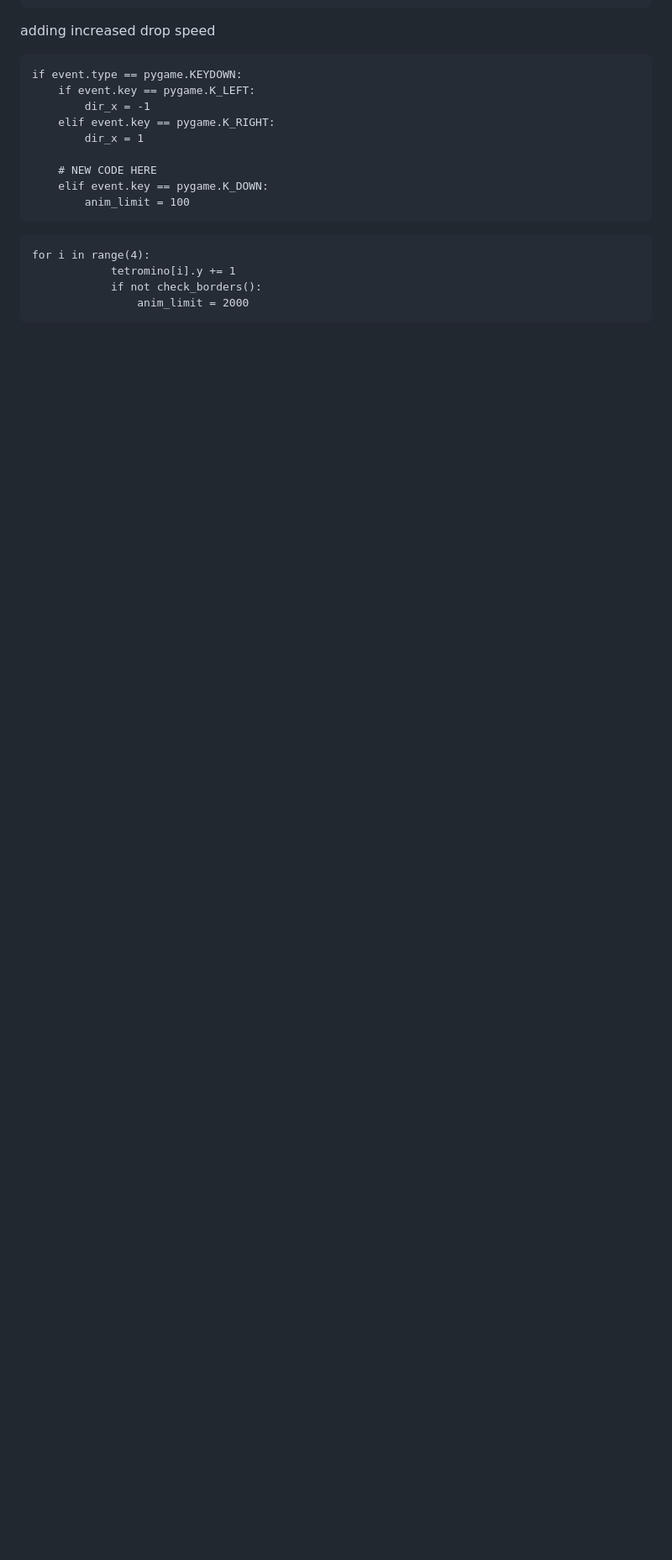
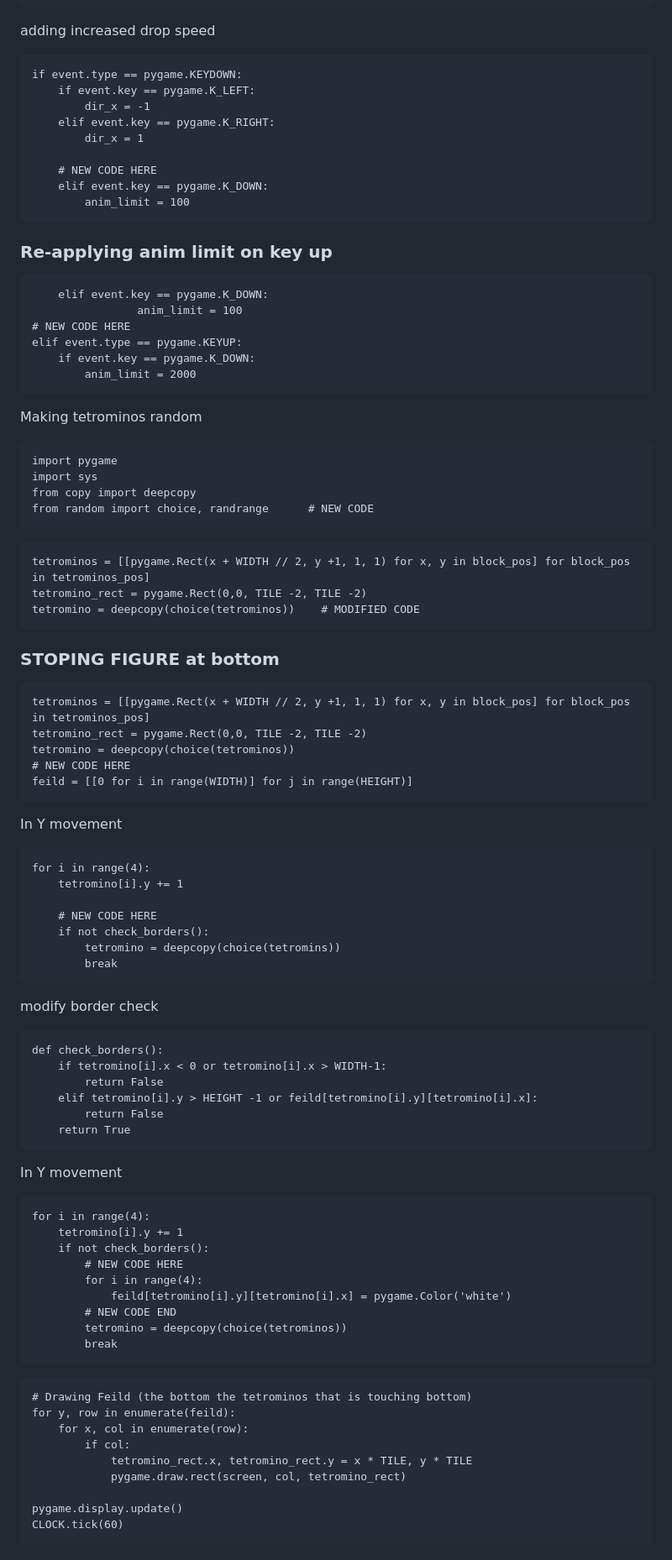
Before and after one commit to USFGDC/TetrisCodeLab, a Markdown page: TetrisCodeLab.md, the part around one of its changes. Shown at 84% size. Rendered like a GitHub page; blank space fills up the shorter version.

````diff
--- a/TetrisCodeLab.md
+++ b/TetrisCodeLab.md
@@ -234,8 +234,83 @@ if event.type == pygame.KEYDOWN:
         anim_limit = 100
 ```
 
+### Re-applying anim limit on key up
+```
+    elif event.key == pygame.K_DOWN:
+                anim_limit = 100
+# NEW CODE HERE
+elif event.type == pygame.KEYUP:
+    if event.key == pygame.K_DOWN:
+        anim_limit = 2000
+```
+
+Making tetrominos random
+```
+import pygame
+import sys
+from copy import deepcopy
+from random import choice, randrange      # NEW CODE
+```
+
+```
+tetrominos = [[pygame.Rect(x + WIDTH // 2, y +1, 1, 1) for x, y in block_pos] for block_pos in tetrominos_pos]
+tetromino_rect = pygame.Rect(0,0, TILE -2, TILE -2)
+tetromino = deepcopy(choice(tetrominos))    # MODIFIED CODE
+```
+
+### STOPING FIGURE at bottom
+
+```
+tetrominos = [[pygame.Rect(x + WIDTH // 2, y +1, 1, 1) for x, y in block_pos] for block_pos in tetrominos_pos]
+tetromino_rect = pygame.Rect(0,0, TILE -2, TILE -2)
+tetromino = deepcopy(choice(tetrominos))
+# NEW CODE HERE
+feild = [[0 for i in range(WIDTH)] for j in range(HEIGHT)]
+```
+
+In Y movement
 ```
 for i in range(4):
-            tetromino[i].y += 1
-            if not check_borders():
-                anim_limit = 2000
+    tetromino[i].y += 1
+
+    # NEW CODE HERE
+    if not check_borders():
+        tetromino = deepcopy(choice(tetromins))
+        break
+```
+
+modify border check
+```
+def check_borders():
+    if tetromino[i].x < 0 or tetromino[i].x > WIDTH-1:
+        return False
+    elif tetromino[i].y > HEIGHT -1 or feild[tetromino[i].y][tetromino[i].x]:
+        return False
+    return True
+```
+
+In Y movement
+```
+for i in range(4):
+    tetromino[i].y += 1
+    if not check_borders():
+        # NEW CODE HERE
+        for i in range(4):
+            feild[tetromino[i].y][tetromino[i].x] = pygame.Color('white')
+        # NEW CODE END
+        tetromino = deepcopy(choice(tetrominos))
+        break
+```
+
+```
+# Drawing Feild (the bottom the tetrominos that is touching bottom)
+for y, row in enumerate(feild):
+    for x, col in enumerate(row):
+        if col:
+            tetromino_rect.x, tetromino_rect.y = x * TILE, y * TILE
+            pygame.draw.rect(screen, col, tetromino_rect)
+
+pygame.display.update()
+CLOCK.tick(60)
+```
+
````
Also changed, not shown: other parts of TetrisCodeLab.md (+117 -0 lines).
